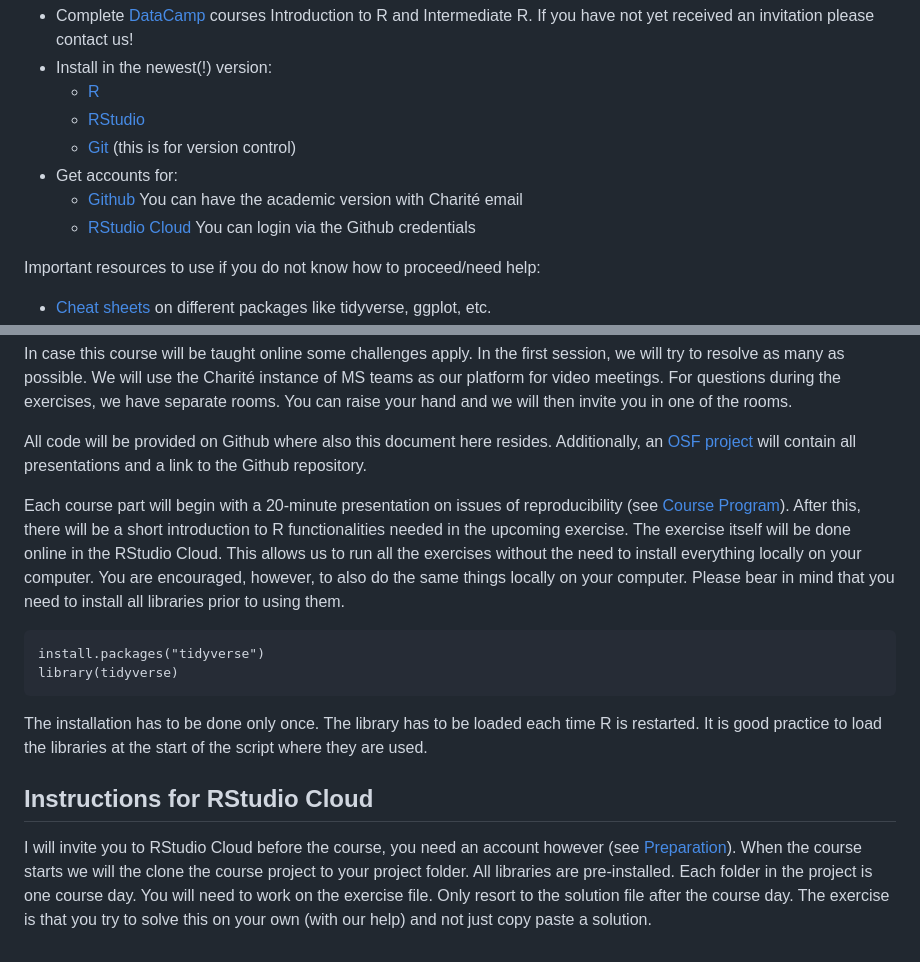
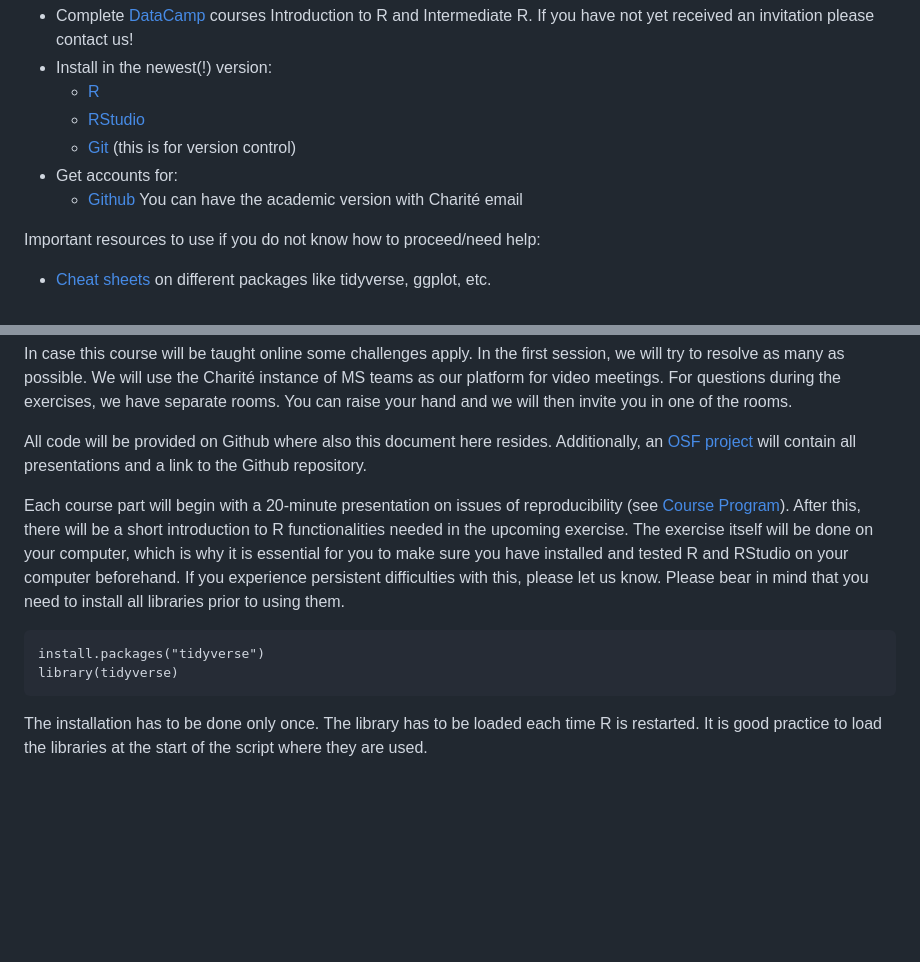
Before and after one commit to sprocketsullivan/repro_with_R, a Markdown page: README.md, 2 parts joined by grey strips. Rendered like a GitHub page; blank space fills up the shorter version.

Commit message:
Update README.md
update to Intro-Text without R-Studio Cloud

```diff
--- a/README.md
+++ b/README.md
@@ -11,7 +11,7 @@ Each participants should prior to the course:
   + [Git](https://git-scm.com/) (this is for version control)
 * Get accounts for:
   + [Github](https://github.com/) You can have the academic version with Charité email
-  + [RStudio Cloud](https://rstudio.cloud) You can login via the Github credentials
+
 
 Important resources to use if you do not know how to proceed/need help:
 
@@ -78,7 +78,7 @@ In case this course will be taught online some challenges apply. In the first se
 
 All code will be provided on Github where also this document here resides. Additionally, an [OSF project](https://osf.io/wvdxy/) will contain all presentations and a link to the Github repository.
 
-Each course part will begin with a 20-minute presentation on issues of reproducibility (see [Course Program](#Course-Program)). After this, there will be a short introduction to R functionalities needed in the upcoming exercise. The exercise itself will be done online in the RStudio Cloud. This allows us to run all the exercises without the need to install everything locally on your computer. You are encouraged, however, to also do the same things locally on your computer. Please bear in mind that you need to install all libraries prior to using them.
+Each course part will begin with a 20-minute presentation on issues of reproducibility (see [Course Program](#Course-Program)). After this, there will be a short introduction to R functionalities needed in the upcoming exercise. The exercise itself will be done on your computer, which is why it is essential for you to make sure you have installed and tested R and RStudio on your computer beforehand. If you experience persistent difficulties with this, please let us know. Please bear in mind that you need to install all libraries prior to using them.
 
 
     install.packages("tidyverse")
@@ -86,7 +86,3 @@ Each course part will begin with a 20-minute presentation on issues of reproduci
 
 The installation has to be done only once. The library has to be loaded each time R is restarted.
 It is good practice to load the libraries at the start of the script where they are used.
-
-## Instructions for RStudio Cloud
-
-I will invite you to RStudio Cloud before the course, you need an account however (see [Preparation](#Preparation-for-the-course)). When the course starts we will the clone the course project to your project folder. All libraries are pre-installed. Each folder in the project is one course day. You will need to work on the exercise file. Only resort to the solution file after the course day. The exercise is that you try to solve this on your own (with our help) and not just copy paste a solution.
```
